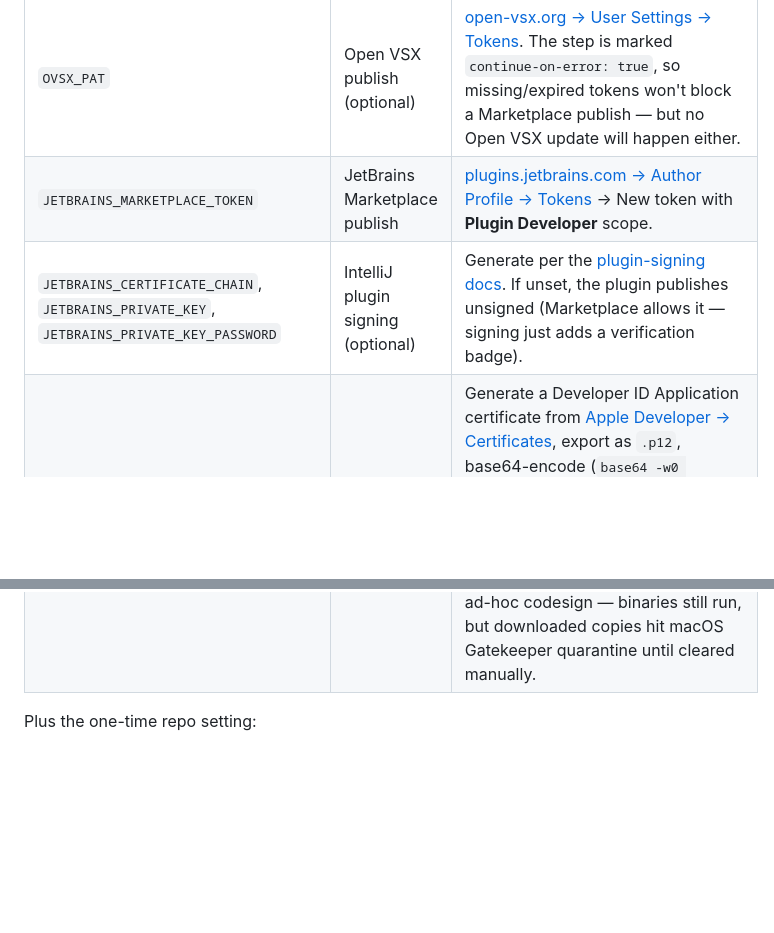
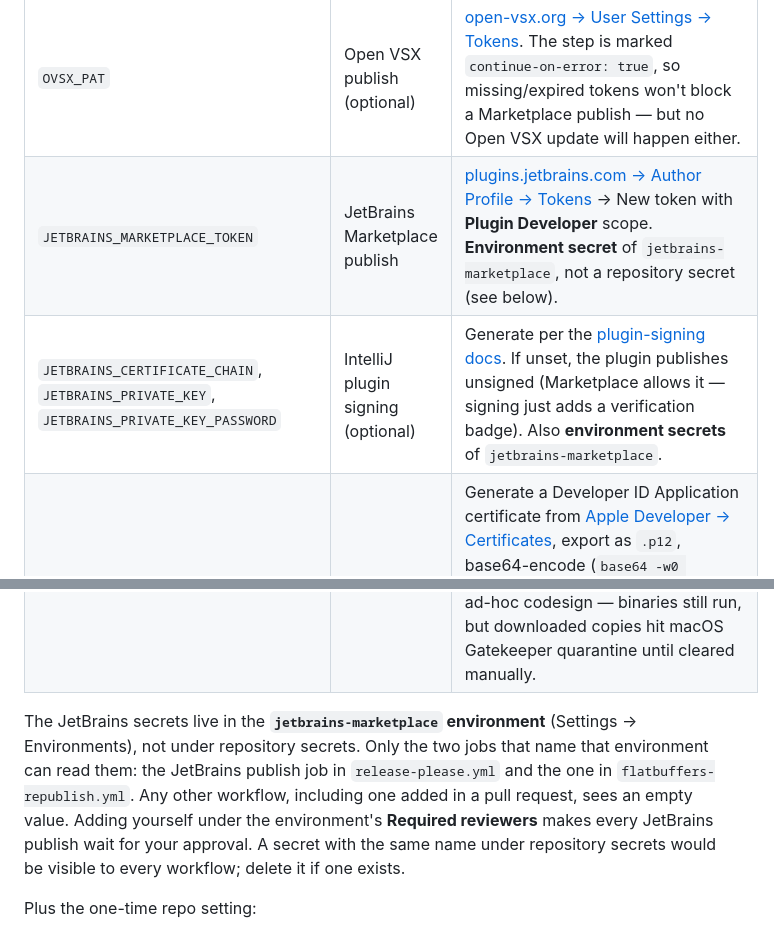
Before and after one commit to emindeniz99/flatbuffers-format, a Markdown page: CONTRIBUTING.md, 2 parts joined by grey strips. GitHub-like rendering; blank space fills up the shorter version.

Commit message:
docs(docs): document the jetbrains-marketplace environment
Co-Authored-By: Claude Opus 5.5 <noreply@anthropic.com>
Claude-Session: https://claude.ai/code/session_01FprqB7g3RakXCkQ2DYKDP4

```diff
--- a/CONTRIBUTING.md
+++ b/CONTRIBUTING.md
@@ -343,9 +343,19 @@ Actions**:
 | `NPM_TOKEN` | 3 npm-publish jobs (engine, prettier plugin, tree-sitter) | [npmjs.com → Account → Access Tokens](https://www.npmjs.com/settings/~/tokens) → New Granular Token, **Publish** scope on the three packages, type **Automation** (skips 2FA). |
 | `VSCE_PAT` | VS Code Marketplace publish | [Azure DevOps → User settings → Personal access tokens](https://dev.azure.com/) → **Marketplace (Manage)** scope. Full guide: [Publishing Extensions: get a PAT](https://code.visualstudio.com/api/working-with-extensions/publishing-extension#get-a-personal-access-token). |
 | `OVSX_PAT` | Open VSX publish (optional) | [open-vsx.org → User Settings → Tokens](https://open-vsx.org/user-settings/tokens). The step is marked `continue-on-error: true`, so missing/expired tokens won't block a Marketplace publish — but no Open VSX update will happen either. |
-| `JETBRAINS_MARKETPLACE_TOKEN` | JetBrains Marketplace publish | [plugins.jetbrains.com → Author Profile → Tokens](https://plugins.jetbrains.com/author/me) → New token with **Plugin Developer** scope. |
-| `JETBRAINS_CERTIFICATE_CHAIN`, `JETBRAINS_PRIVATE_KEY`, `JETBRAINS_PRIVATE_KEY_PASSWORD` | IntelliJ plugin signing (optional) | Generate per the [plugin-signing docs](https://plugins.jetbrains.com/docs/intellij/plugin-signing.html). If unset, the plugin publishes unsigned (Marketplace allows it — signing just adds a verification badge). |
+| `JETBRAINS_MARKETPLACE_TOKEN` | JetBrains Marketplace publish | [plugins.jetbrains.com → Author Profile → Tokens](https://plugins.jetbrains.com/author/me) → New token with **Plugin Developer** scope. **Environment secret** of `jetbrains-marketplace`, not a repository secret (see below). |
+| `JETBRAINS_CERTIFICATE_CHAIN`, `JETBRAINS_PRIVATE_KEY`, `JETBRAINS_PRIVATE_KEY_PASSWORD` | IntelliJ plugin signing (optional) | Generate per the [plugin-signing docs](https://plugins.jetbrains.com/docs/intellij/plugin-signing.html). If unset, the plugin publishes unsigned (Marketplace allows it — signing just adds a verification badge). Also **environment secrets** of `jetbrains-marketplace`. |
 | `APPLE_DEVELOPER_ID_CERT_P12_BASE64`, `APPLE_DEVELOPER_ID_CERT_PASSWORD`, `APPLE_ID`, `APPLE_ID_APP_SPECIFIC_PASSWORD`, `APPLE_TEAM_ID` | macOS native-binary Developer-ID signing + Apple notarization (optional) | Generate a Developer ID Application certificate from [Apple Developer → Certificates](https://developer.apple.com/account/resources/certificates/list), export as `.p12`, base64-encode (`base64 -w0 cert.p12`), and store as `APPLE_DEVELOPER_ID_CERT_P12_BASE64`. Generate an app-specific password from [appleid.apple.com → Security](https://appleid.apple.com/account/manage) and store as `APPLE_ID_APP_SPECIFIC_PASSWORD`. The team ID comes from the certificate. If unset, the native-binaries workflow falls back to an ad-hoc codesign — binaries still run, but downloaded copies hit macOS Gatekeeper quarantine until cleared manually. |
+
+The JetBrains secrets live in the **`jetbrains-marketplace` environment**
+(Settings → Environments), not under repository secrets. Only the two
+jobs that name that environment can read them: the JetBrains publish
+job in `release-please.yml` and the one in `flatbuffers-republish.yml`.
+Any other workflow, including one added in a pull request, sees an empty
+value. Adding yourself under the environment's **Required reviewers**
+makes every JetBrains publish wait for your approval. A secret with the
+same name under repository secrets would be visible to every workflow;
+delete it if one exists.
 
 Plus the one-time repo setting:
 
```
